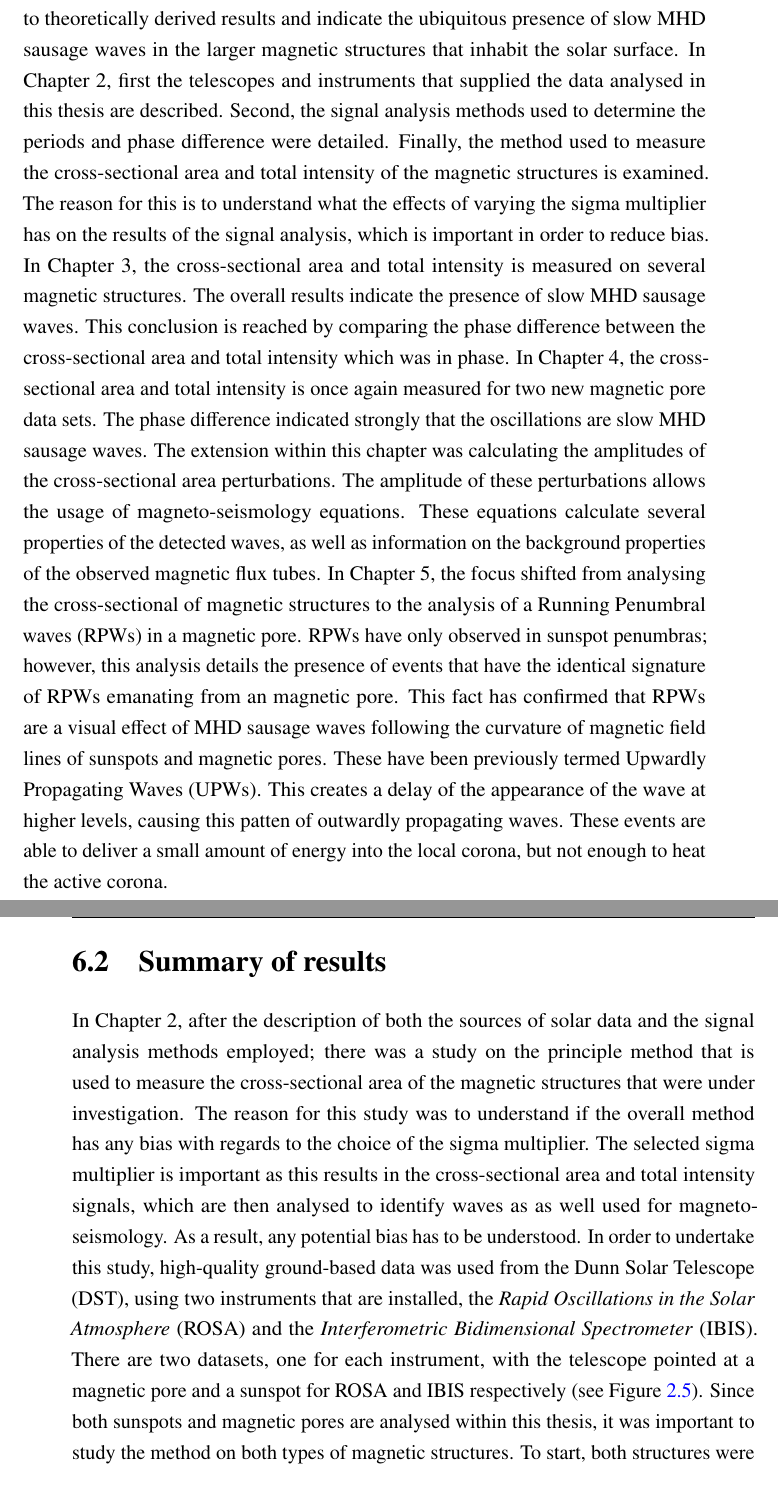
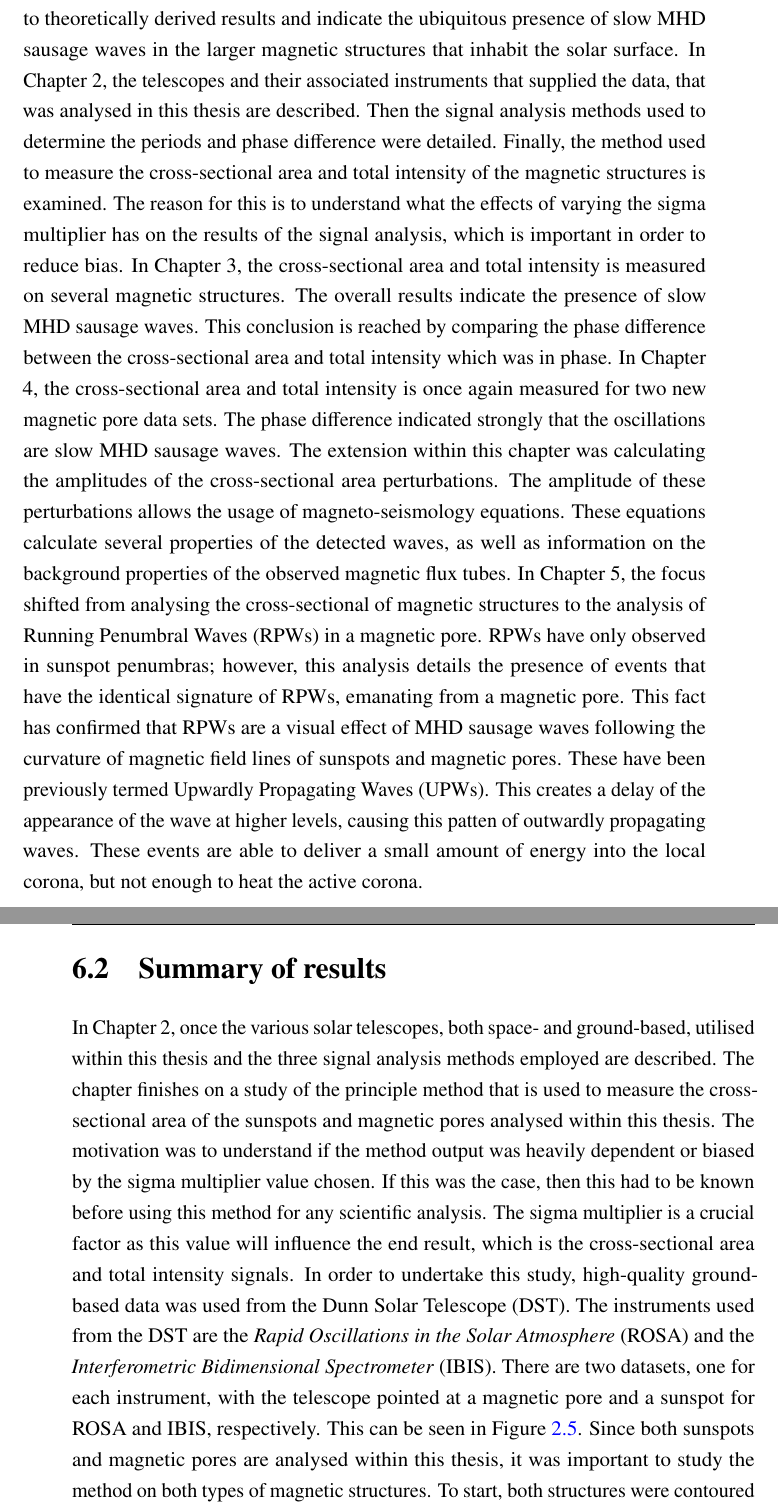
Before and after one commit to nabobalis/PhDThesis, a LaTeX thesis (thesis.tex, which reads Chapter6/chapter6.tex): two parts of pages 128 and 129 of 160, joined at a grey line, cut so that both start at the same text. Compiled offline with pdfLaTeX.

Commit message:
Minor changes

```diff
--- a/Chapter6/chapter6.tex
+++ b/Chapter6/chapter6.tex
@@ -10,8 +10,8 @@
 
 	In this thesis, the results of two-dimensional image analysis of sunspots and magnetic pores in the lower solar atmosphere is detailed.
     These results are directly compared to theoretically derived results and indicate the ubiquitous presence of slow MHD sausage waves in the larger magnetic structures that inhabit the solar surface.
-    In Chapter 2, first the telescopes and instruments that supplied the data analysed in this thesis are described.
-    Second, the signal analysis methods used to determine the periods and phase difference were detailed.
+    In Chapter 2, the telescopes and their associated instruments that supplied the data, that was analysed in this thesis are described.
+    Then the signal analysis methods used to determine the periods and phase difference were detailed.
     Finally, the method used to measure the cross-sectional area and total intensity of the magnetic structures is examined.
     The reason for this is to understand what the effects of varying the sigma multiplier has on the results of the signal analysis, which is important in order to reduce bias.
     In Chapter 3, the cross-sectional area and total intensity is measured on several magnetic structures.
@@ -22,8 +22,8 @@
     The extension within this chapter was calculating the amplitudes of the cross-sectional area perturbations.
     The amplitude of these perturbations allows the usage of magneto-seismology equations.
     These equations calculate several properties of the detected waves, as well as information on the background properties of the observed magnetic flux tubes.
-    In Chapter 5, the focus shifted from analysing the cross-sectional of magnetic structures to the analysis of a Running Penumbral waves (RPWs) in a magnetic pore.
-    RPWs have only observed in sunspot penumbras; however, this analysis details the presence of events that have the identical signature of RPWs emanating from an magnetic pore.
+    In Chapter 5, the focus shifted from analysing the cross-sectional of magnetic structures to the analysis of Running Penumbral Waves (RPWs) in a magnetic pore.
+    RPWs have only observed in sunspot penumbras; however, this analysis details the presence of events that have the identical signature of RPWs, emanating from a magnetic pore.
     This fact has confirmed that RPWs are a visual effect of MHD sausage waves following the curvature of magnetic field lines of sunspots and magnetic pores.
     These have been previously termed Upwardly Propagating Waves (UPWs).
     This creates a delay of the appearance of the wave at higher levels, causing this patten of outwardly propagating waves.
@@ -31,12 +31,15 @@
 
 \section{Summary of results}
 
-    In Chapter 2, after the description of both the sources of solar data and the signal analysis methods employed; there was a study on the principle method that is used to measure the cross-sectional area of the magnetic structures that were under investigation.
-    The reason for this study was to understand if the overall method has any bias with regards to the choice of the sigma multiplier.
-    The selected sigma multiplier is important as this results in the cross-sectional area and total intensity signals, which are then analysed to identify waves as as well used for magneto-seismology.
-    As a result, any potential bias has to be understood.
-    In order to undertake this study, high-quality ground-based data was used from the Dunn Solar Telescope (DST), using two instruments that are installed, the \textit{Rapid Oscillations in the Solar Atmosphere} (ROSA) and the \textit{Interferometric Bidimensional Spectrometer} (IBIS).
-    There are two datasets, one for each instrument, with the telescope pointed at a magnetic pore and a sunspot for ROSA and IBIS respectively (see Figure \ref{fig:data_overview}).
+    In Chapter 2, once the various solar telescopes, both space- and ground-based, utilised within this thesis and the three signal analysis methods employed are described.
+    The chapter finishes on a study of the principle method that is used to measure the cross-sectional area of the sunspots and magnetic pores analysed within this thesis.
+    The motivation was to understand if the method output was heavily dependent or biased by the sigma multiplier value chosen.
+    If this was the case, then this had to be known before using this method for any scientific analysis.
+    The sigma multiplier is a crucial factor as this value will influence the end result, which is the cross-sectional area and total intensity signals.
+    In order to undertake this study, high-quality ground-based data was used from the Dunn Solar Telescope (DST).
+    The instruments used from the DST are the \textit{Rapid Oscillations in the Solar Atmosphere} (ROSA) and the \textit{Interferometric Bidimensional Spectrometer} (IBIS).
+    There are two datasets, one for each instrument, with the telescope pointed at a magnetic pore and a sunspot for ROSA and IBIS, respectively.
+    This can be seen in Figure \ref{fig:data_overview}.
     Since both sunspots and magnetic pores are analysed within this thesis, it was important to study the method on both types of magnetic structures.
     To start, both structures were contoured using a range of sigma multipliers, 3, 3.5, 4 and 4.5 and 2, 2.5, 3, 3.5 for the sunspot and magnetic pore respectively.
     The standard deviation values used came from a background box of quiet Sun, i.e., a region of the photosphere that contains no magnetic features.
```
